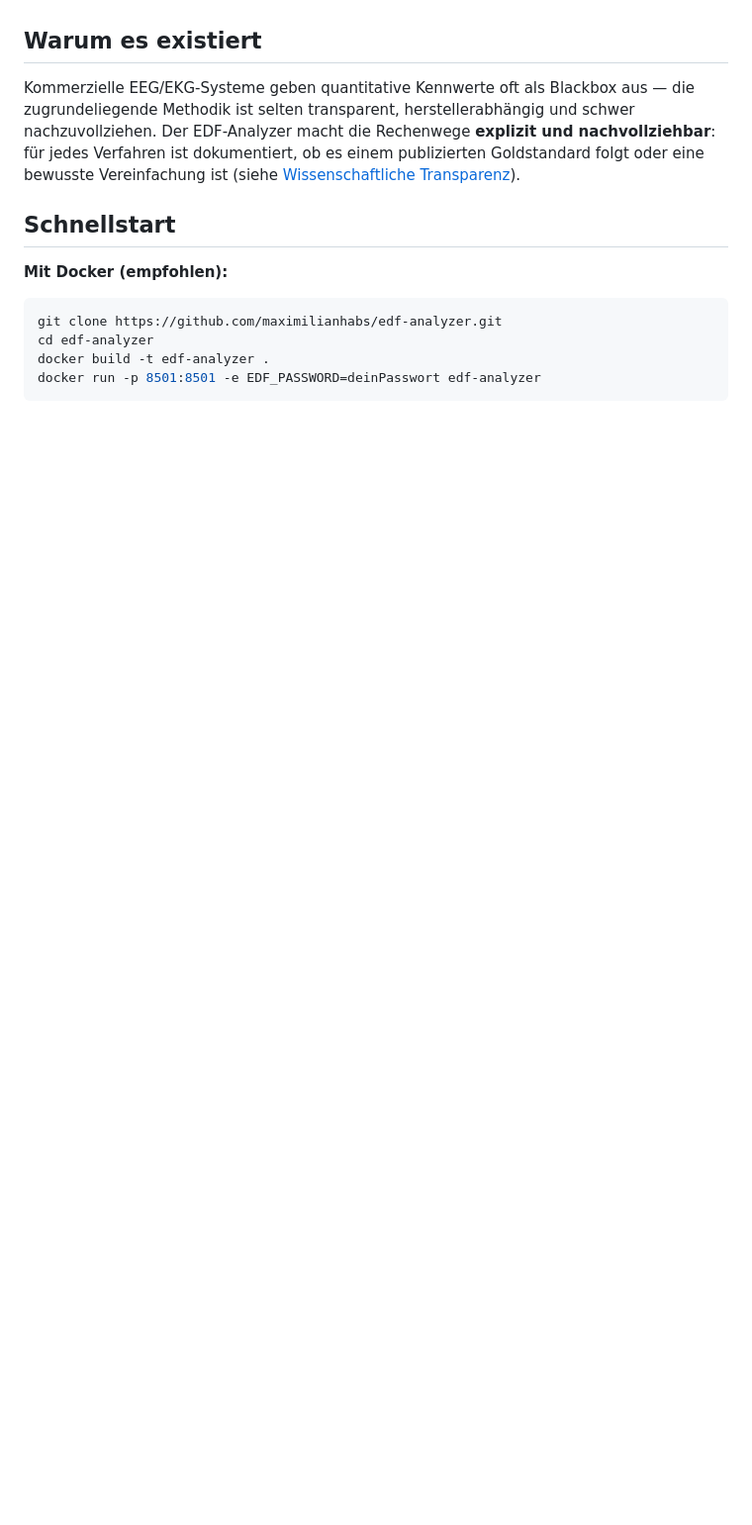
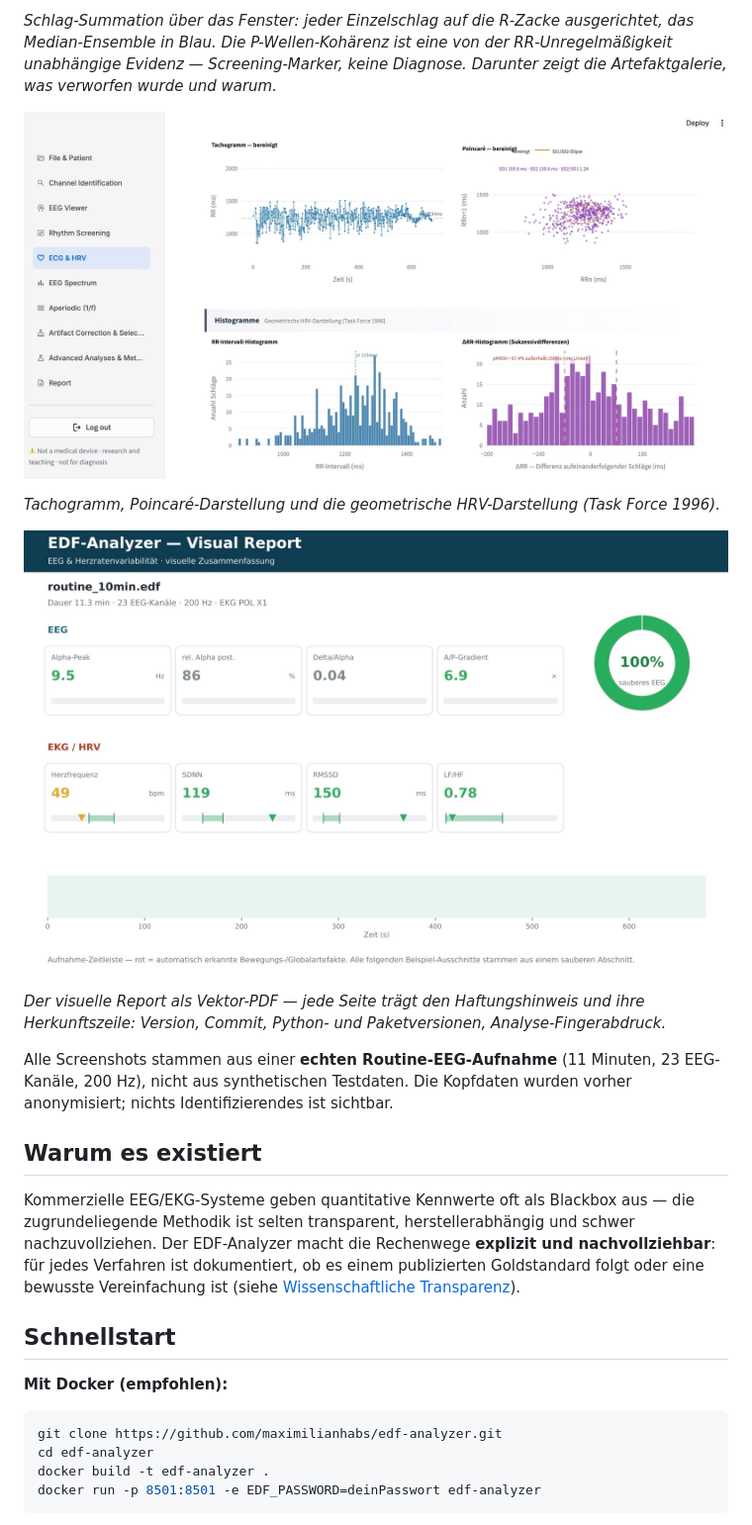
Before and after one commit to maximilianhabs/edf-analyzer, a Markdown page: README.de.md, the part around one of its changes. Shown at 99% size. Rendered like a GitHub page; pictures changed too: docs/img/ekg-hrv.jpg (added), docs/img/visual-report.jpg (added); folded sections open; blank space fills up the shorter version.

```diff
--- a/README.de.md
+++ b/README.de.md
@@ -19,3 +33,17 @@ Man lädt eine EDF-Datei hoch; die App erkennt automatisch die Kanaltypen (EEG/E
+*Schlag-Summation über das Fenster: jeder Einzelschlag auf die R-Zacke ausgerichtet, das Median-Ensemble in Blau. Die P-Wellen-Kohärenz ist eine von der RR-Unregelmäßigkeit unabhängige Evidenz — Screening-Marker, keine Diagnose. Darunter zeigt die Artefaktgalerie, was verworfen wurde und warum.*
+
+![EKG und HRV — Tachogramm, Poincaré und Histogramme](docs/img/ekg-hrv.jpg)
+
+*Tachogramm, Poincaré-Darstellung und die geometrische HRV-Darstellung (Task Force 1996).*
+
+![Visueller Report, erste Seite](docs/img/visual-report.jpg)
+
+*Der visuelle Report als Vektor-PDF — jede Seite trägt den Haftungshinweis und ihre Herkunftszeile: Version, Commit, Python- und Paketversionen, Analyse-Fingerabdruck.*
+
+</details>
+
+Alle Screenshots stammen aus einer **echten Routine-EEG-Aufnahme** (11 Minuten, 23 EEG-Kanäle, 200 Hz), nicht aus synthetischen Testdaten. Die Kopfdaten wurden vorher anonymisiert; nichts Identifizierendes ist sichtbar.
+
 
 ## Warum es existiert
 
```
Also changed, not shown: other parts of README.de.md (+14 -0 lines), README.md (+36 -0 lines), docs/img/eeg-spektrum.jpg (added), docs/img/eeg-viewer.jpg (added), docs/img/rhythmus-screening.jpg (added).
